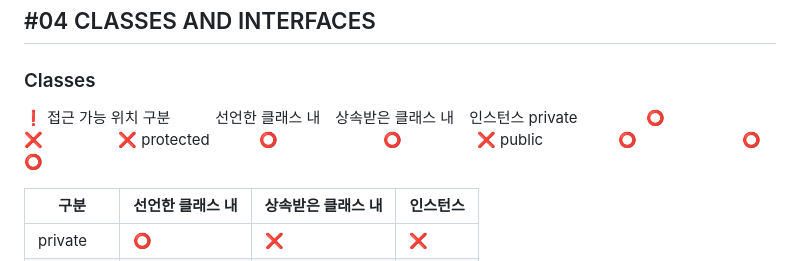
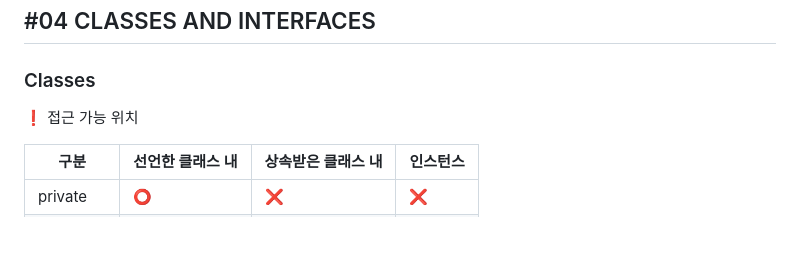
Before and after one commit to Largopie/TIL, a Markdown page: 타입스크립트로블록체인만들기/04_CLASSES AND INTERFACES.md, the part around the change printed below. Rendered like a GitHub page; blank space fills up the shorter version.

```diff
--- a/타입스크립트로블록체인만들기/04_CLASSES AND INTERFACES.md
+++ b/타입스크립트로블록체인만들기/04_CLASSES AND INTERFACES.md
@@ -5,10 +5,6 @@
 ### Classes
 
 ❗️ 접근 가능 위치
-구분　　　선언한 클래스 내　상속받은 클래스 내　인스턴스
-private 　 　　　⭕　　　　　　　❌　　　　　❌
-protected 　　　⭕　　　　　　　⭕　　　　　❌
-public　　　　　⭕　　　　　　　⭕　　　　　⭕
 
 |구분|선언한 클래스 내|상속받은 클래스 내|인스턴스
 |----|----|----|----|
```
Also changed, not shown: other parts of 타입스크립트로블록체인만들기/04_CLASSES AND INTERFACES.md (+100 -3 lines).
